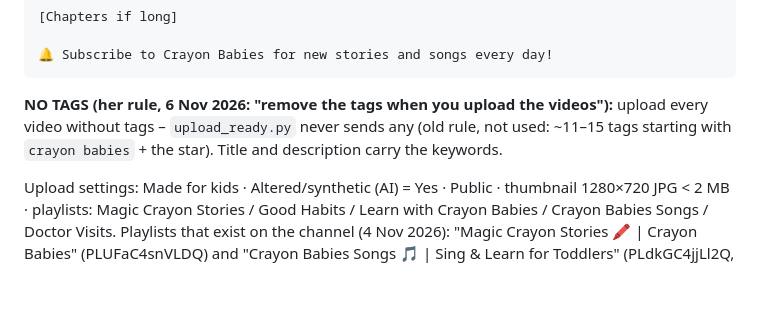
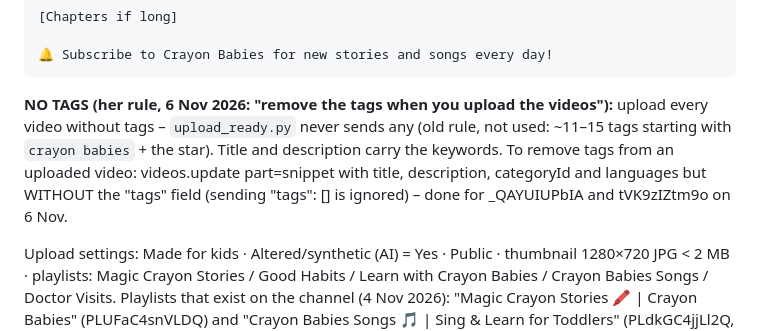
Before and after one commit to lumilolandkids-lang/lumilolandkids-lang.github.io, a Markdown page: skills/crayon-babies-channel/SKILL.md, the part around the change. Drawn GitHub-style; blank space fills up the shorter version.

Commit message:
Bible: how to remove tags from an uploaded video
Co-Authored-By: Claude Opus 5.5 <noreply@anthropic.com>
Claude-Session: https://claude.ai/code/session_01MQvSKgnYzFB7zXbPYigSKT

````diff
--- a/skills/crayon-babies-channel/SKILL.md
+++ b/skills/crayon-babies-channel/SKILL.md
@@ -342,7 +342,7 @@ Description template (NO hashtags – she prefers none):
 
 🔔 Subscribe to Crayon Babies for new stories and songs every day!
 ```
-**NO TAGS (her rule, 6 Nov 2026: "remove the tags when you upload the videos"):** upload every video without tags – `upload_ready.py` never sends any (old rule, not used: ~11–15 tags starting with `crayon babies` + the star). Title and description carry the keywords.
+**NO TAGS (her rule, 6 Nov 2026: "remove the tags when you upload the videos"):** upload every video without tags – `upload_ready.py` never sends any (old rule, not used: ~11–15 tags starting with `crayon babies` + the star). Title and description carry the keywords. To remove tags from an uploaded video: videos.update part=snippet with title, description, categoryId and languages but WITHOUT the "tags" field (sending "tags": [] is ignored) – done for _QAYUIUPbIA and tVK9zIZtm9o on 6 Nov.
 
 Upload settings: Made for kids · Altered/synthetic (AI) = Yes · Public · thumbnail 1280×720 JPG < 2 MB · playlists: Magic Crayon Stories / Good Habits / Learn with Crayon Babies / Crayon Babies Songs / Doctor Visits.
 Playlists that exist on the channel (4 Nov 2026): "Magic Crayon Stories 🖍️ | Crayon Babies" (PLUFaC4snVLDQ) and "Crayon Babies Songs 🎵 | Sing & Learn for Toddlers" (PLdkGC4jjLl2Q, created 4 Nov with all 13 song Shorts, newest first). `upload_ready.py` matches the job's `playlist` as a case-insensitive part of the title, so `"Crayon Babies Songs"` adds every new Short automatically. The others (Good Habits, Learn with Crayon Babies, Doctor Visits) do not exist yet.
````
